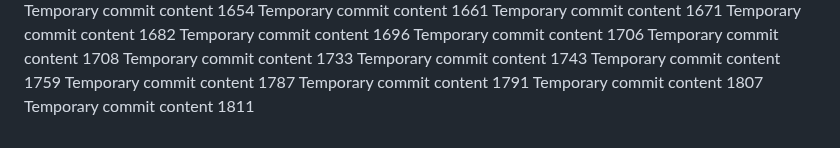
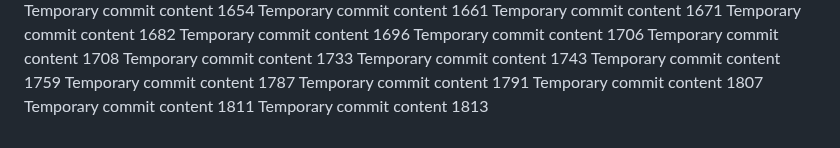
Before and after one commit to paul-inc/web-designers, a Markdown page: readme.md, the part around the change. Rendered like a GitHub page.

```diff
--- a/readme.md
+++ b/readme.md
@@ -168,3 +168,4 @@ Temporary commit content 1787
 Temporary commit content 1791
 Temporary commit content 1807
 Temporary commit content 1811
+Temporary commit content 1813
```
